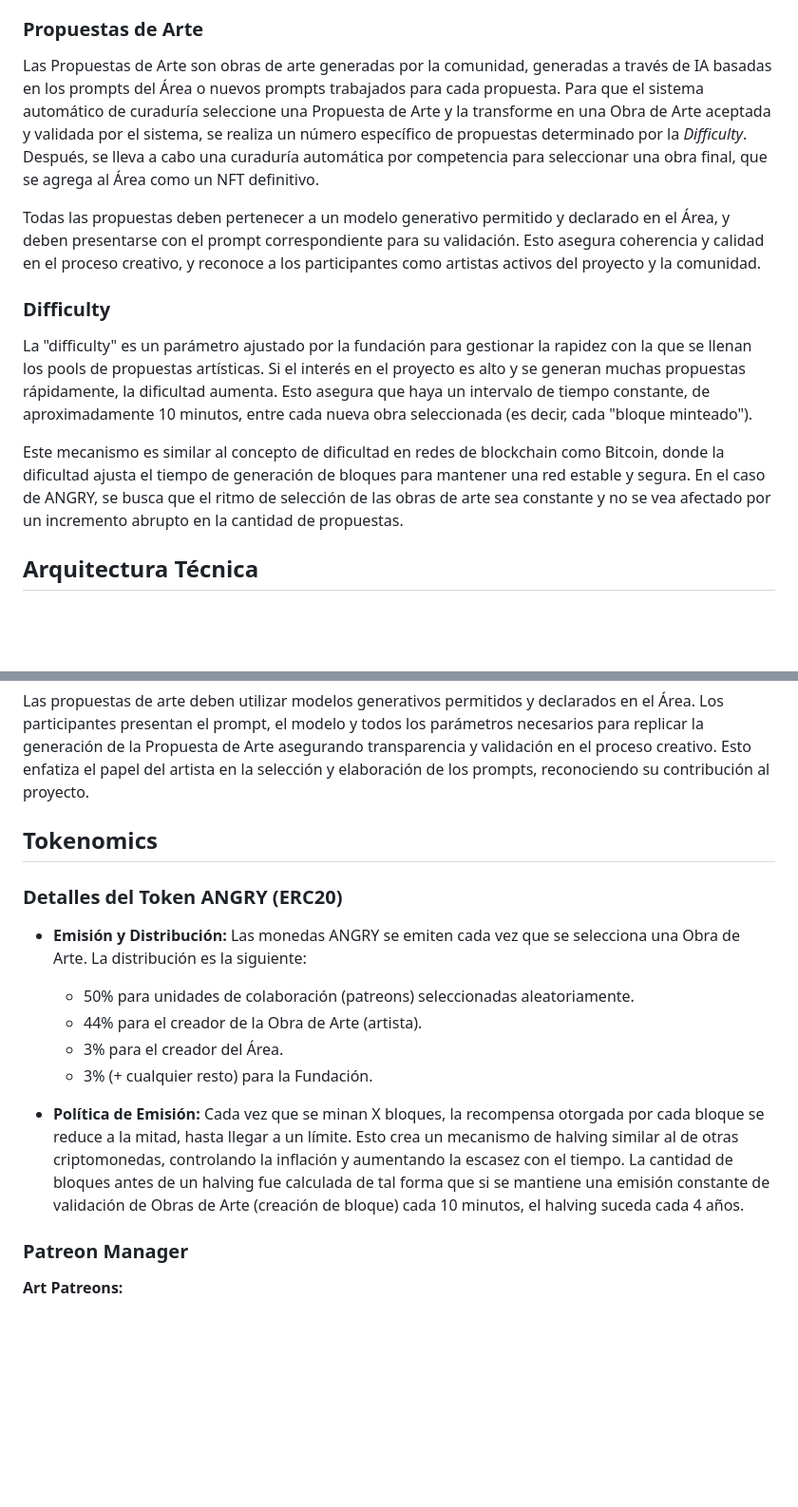
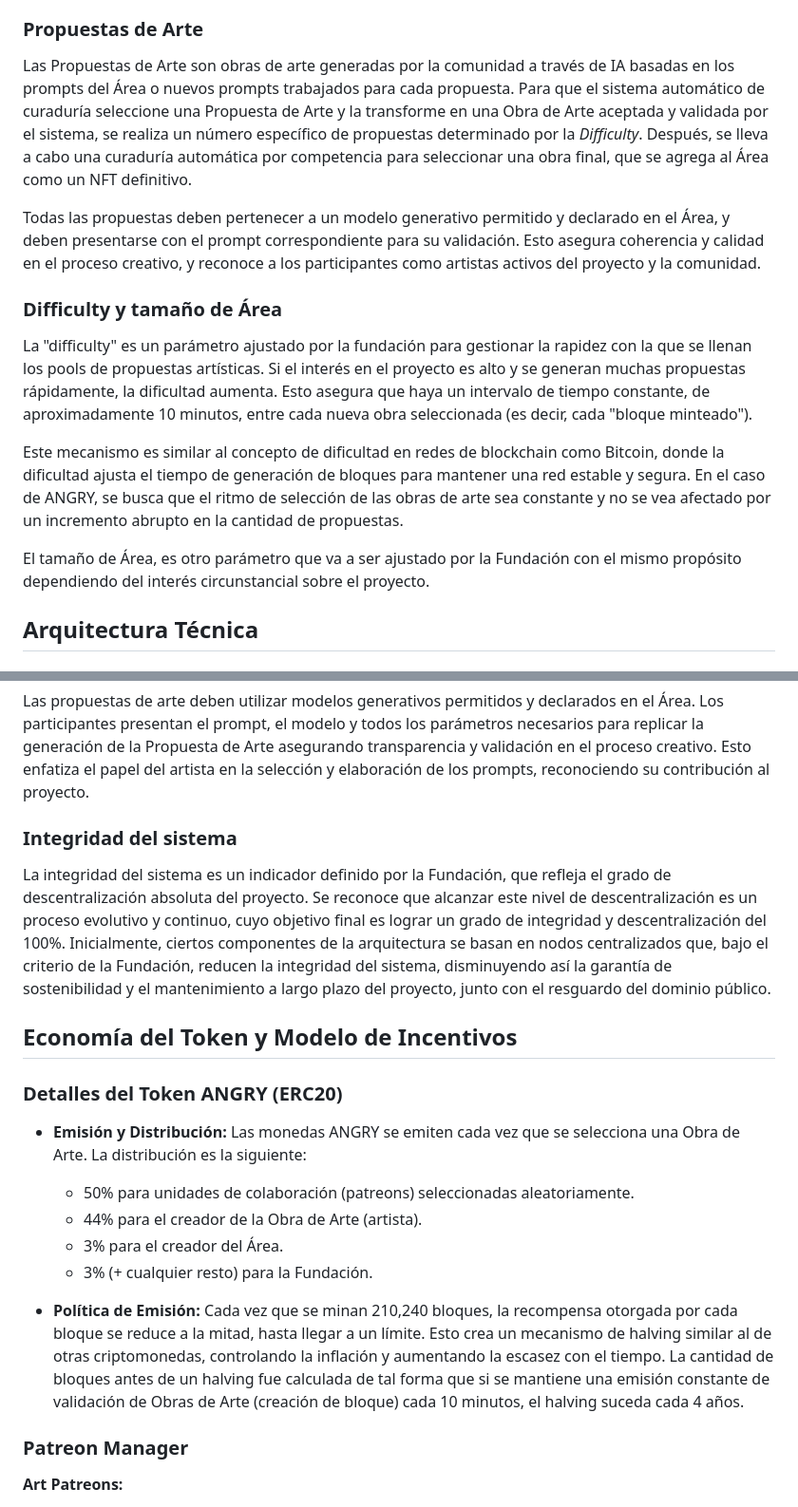
Before and after one commit to PdE-VC/angry-bunny, a Markdown page: Whitepaper.md, 2 parts joined by grey strips. Shown at 95% size. Rendered like a GitHub page; blank space fills up the shorter version.

```diff
--- a/Whitepaper.md
+++ b/Whitepaper.md
@@ -43,15 +43,17 @@ Las Obras de Arte son representaciones visuales, creadas explícitamente por IA
 
 ### **Propuestas de Arte**
 
-Las Propuestas de Arte son obras de arte generadas por la comunidad, generadas a través de IA basadas en los prompts del Área o nuevos prompts trabajados para cada propuesta. Para que el sistema automático de curaduría seleccione una Propuesta de Arte y la transforme en una Obra de Arte aceptada y validada por el sistema, se realiza un número específico de propuestas determinado por la *Difficulty*. Después, se lleva a cabo una curaduría automática por competencia para seleccionar una obra final, que se agrega al Área como un NFT definitivo.
+Las Propuestas de Arte son obras de arte generadas por la comunidad a través de IA basadas en los prompts del Área o nuevos prompts trabajados para cada propuesta. Para que el sistema automático de curaduría seleccione una Propuesta de Arte y la transforme en una Obra de Arte aceptada y validada por el sistema, se realiza un número específico de propuestas determinado por la *Difficulty*. Después, se lleva a cabo una curaduría automática por competencia para seleccionar una obra final, que se agrega al Área como un NFT definitivo.
 
 Todas las propuestas deben pertenecer a un modelo generativo permitido y declarado en el Área, y deben presentarse con el prompt correspondiente para su validación. Esto asegura coherencia y calidad en el proceso creativo, y reconoce a los participantes como artistas activos del proyecto y la comunidad.
 
-### Difficulty
+### Difficulty y tamaño de Área
 
 La "difficulty" es un parámetro ajustado por la fundación para gestionar la rapidez con la que se llenan los pools de propuestas artísticas. Si el interés en el proyecto es alto y se generan muchas propuestas rápidamente, la dificultad aumenta. Esto asegura que haya un intervalo de tiempo constante, de aproximadamente 10 minutos, entre cada nueva obra seleccionada (es decir, cada "bloque minteado").
 
 Este mecanismo es similar al concepto de dificultad en redes de blockchain como Bitcoin, donde la dificultad ajusta el tiempo de generación de bloques para mantener una red estable y segura. En el caso de ANGRY, se busca que el ritmo de selección de las obras de arte sea constante y no se vea afectado por un incremento abrupto en la cantidad de propuestas.
+
+El tamaño de Área, es otro parámetro que va a ser ajustado por la Fundación con el mismo propósito dependiendo del interés circunstancial sobre el proyecto.
 
 ## **Arquitectura Técnica**
 
@@ -81,7 +83,11 @@ Este proceso garantiza la descentralización y consistencia dentro de la aleator
 
 Las propuestas de arte deben utilizar modelos generativos permitidos y declarados en el Área. Los participantes presentan el prompt, el modelo y todos los parámetros necesarios para replicar la generación de la Propuesta de Arte asegurando transparencia y validación en el proceso creativo. Esto enfatiza el papel del artista en la selección y elaboración de los prompts, reconociendo su contribución al proyecto.
 
-## **Tokenomics**
+### Integridad del sistema
+
+La integridad del sistema es un indicador definido por la Fundación, que refleja el grado de descentralización absoluta del proyecto. Se reconoce que alcanzar este nivel de descentralización es un proceso evolutivo y continuo, cuyo objetivo final es lograr un grado de integridad y descentralización del 100%. Inicialmente, ciertos componentes de la arquitectura se basan en nodos centralizados que, bajo el criterio de la Fundación, reducen la integridad del sistema, disminuyendo así la garantía de sostenibilidad y el mantenimiento a largo plazo del proyecto, junto con el resguardo del dominio público.
+
+## **Economía del Token y Modelo de Incentivos**
 
 ### Detalles del Token ANGRY (ERC20)
 
@@ -92,7 +98,7 @@ Las propuestas de arte deben utilizar modelos generativos permitidos y declarado
   - 3% para el creador del Área.
   - 3% (+ cualquier resto) para la Fundación.
 
-- **Política de Emisión:** Cada vez que se minan X bloques, la recompensa otorgada por cada bloque se reduce a la mitad, hasta llegar a un límite. Esto crea un mecanismo de halving similar al de otras criptomonedas, controlando la inflación y aumentando la escasez con el tiempo. La cantidad de bloques antes de un halving fue calculada de tal forma que si se mantiene una emisión constante de validación de Obras de Arte (creación de bloque) cada 10 minutos, el halving suceda cada 4 años.
+- **Política de Emisión:** Cada vez que se minan 210,240 bloques, la recompensa otorgada por cada bloque se reduce a la mitad, hasta llegar a un límite. Esto crea un mecanismo de halving similar al de otras criptomonedas, controlando la inflación y aumentando la escasez con el tiempo. La cantidad de bloques antes de un halving fue calculada de tal forma que si se mantiene una emisión constante de validación de Obras de Arte (creación de bloque) cada 10 minutos, el halving suceda cada 4 años.
 
 ### Patreon Manager
 
```
Also changed, not shown: other parts of Whitepaper.md (+16 -73 lines).
